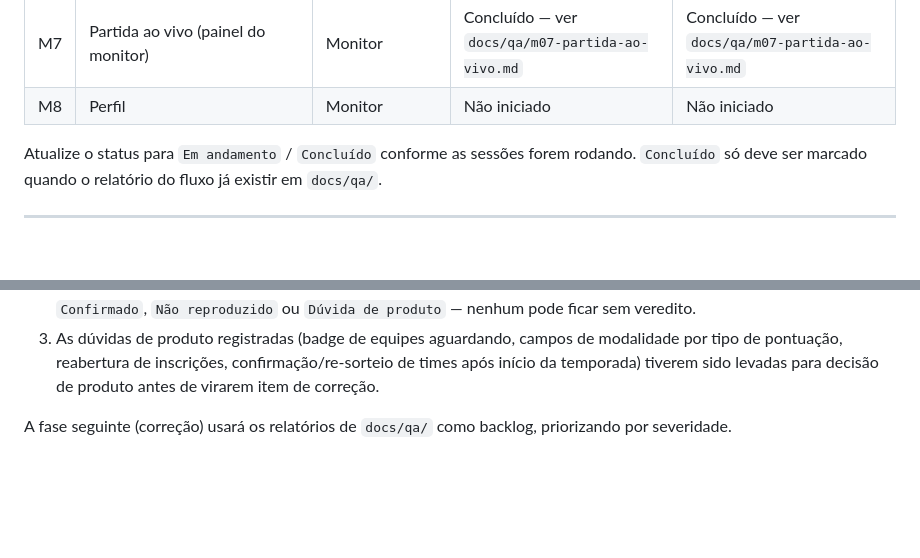
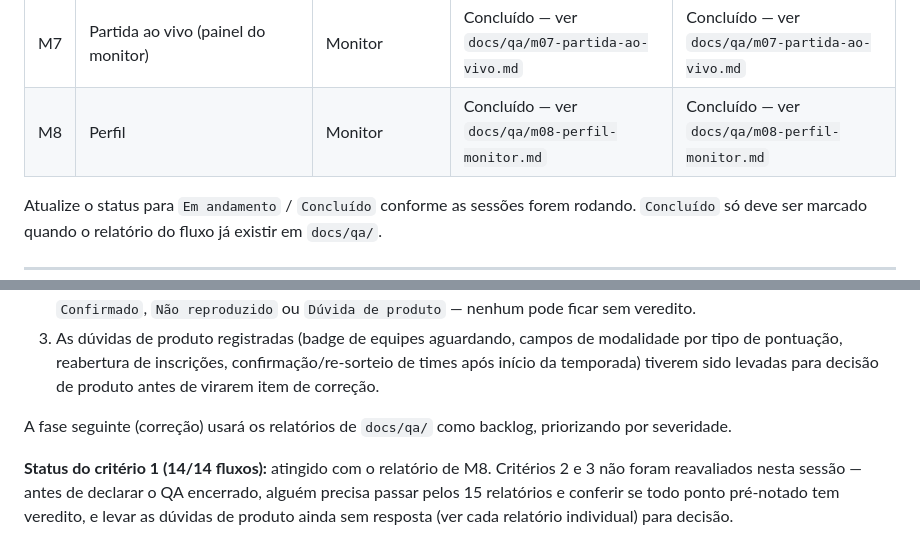
Before and after one commit to SIXBRO-CORPORATION/intercurso-ifrn-mobile, a Markdown page: docs/qa/planejamento.md, 2 parts joined by grey strips. Rendered like a GitHub page; blank space fills up the shorter version.

```diff
--- a/docs/qa/planejamento.md
+++ b/docs/qa/planejamento.md
@@ -66,7 +66,7 @@ Todo arquivo de rota do projeto aparece em alguma linha acima. Se, ao longo do Q
 | M5 | Chaveamento + Chaves | Monitor | Concluído — ver `docs/qa/m05-chaveamento-chaves.md` | Concluído — ver `docs/qa/m05-chaveamento-chaves.md` |
 | M6 | Partidas (lista + editar) | Monitor | Concluído — ver `docs/qa/m06-partidas.md` | Concluído — ver `docs/qa/m06-partidas.md` |
 | M7 | Partida ao vivo (painel do monitor) | Monitor | Concluído — ver `docs/qa/m07-partida-ao-vivo.md` | Concluído — ver `docs/qa/m07-partida-ao-vivo.md` |
-| M8 | Perfil | Monitor | Não iniciado | Não iniciado |
+| M8 | Perfil | Monitor | Concluído — ver `docs/qa/m08-perfil-monitor.md` | Concluído — ver `docs/qa/m08-perfil-monitor.md` |
 
 Atualize o status para `Em andamento` / `Concluído` conforme as sessões forem rodando. `Concluído` só deve ser marcado quando o relatório do fluxo já existir em `docs/qa/`.
 
@@ -391,3 +391,5 @@ O QA é considerado concluído quando:
 3. As dúvidas de produto registradas (badge de equipes aguardando, campos de modalidade por tipo de pontuação, reabertura de inscrições, confirmação/re-sorteio de times após início da temporada) tiverem sido levadas para decisão de produto antes de virarem item de correção.
 
 A fase seguinte (correção) usará os relatórios de `docs/qa/` como backlog, priorizando por severidade.
+
+**Status do critério 1 (14/14 fluxos):** atingido com o relatório de M8. Critérios 2 e 3 não foram reavaliados nesta sessão — antes de declarar o QA encerrado, alguém precisa passar pelos 15 relatórios e conferir se todo ponto pré-notado tem veredito, e levar as dúvidas de produto ainda sem resposta (ver cada relatório individual) para decisão.
```
Also changed, not shown: docs/qa/m08-perfil-monitor.md (added, +52 -0 lines).
